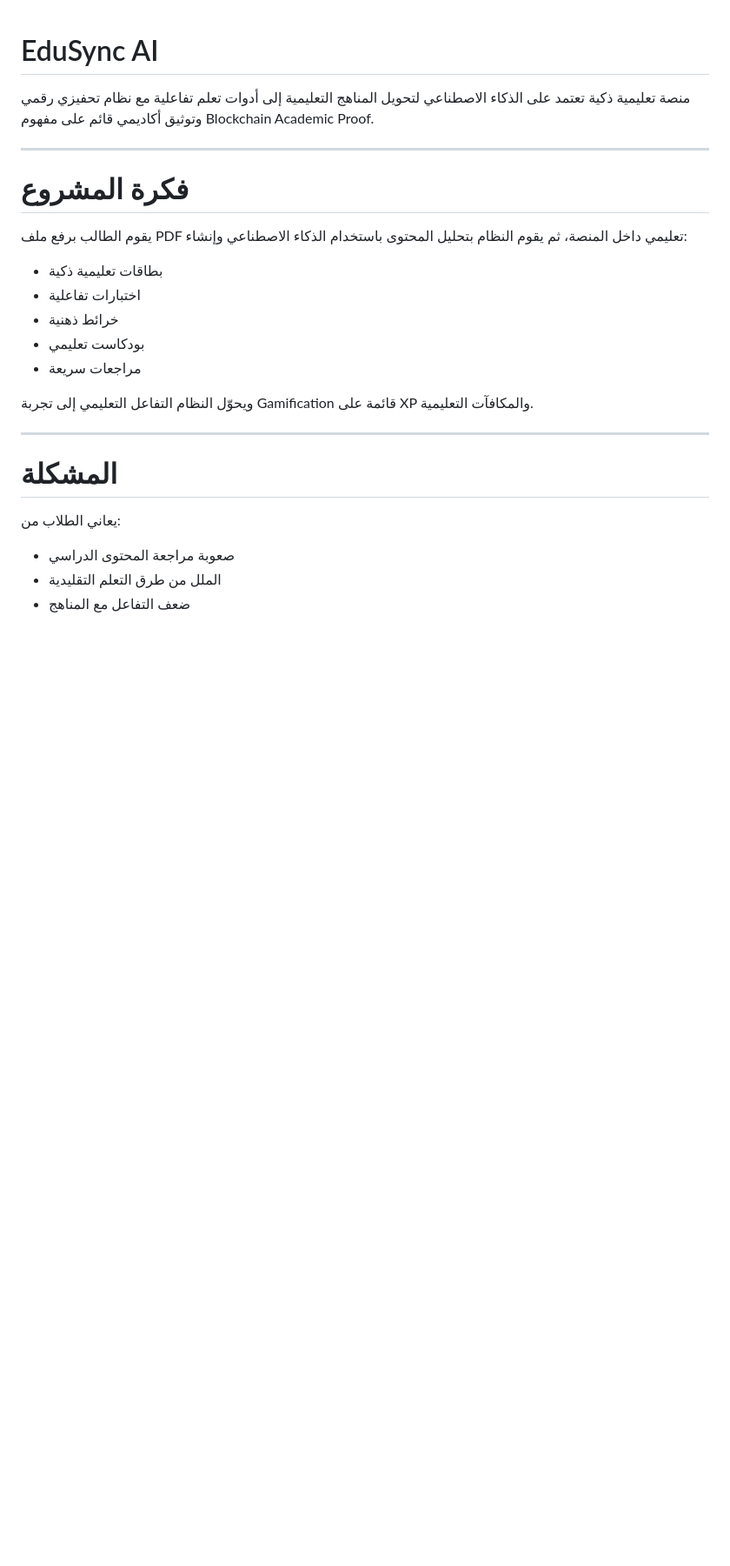
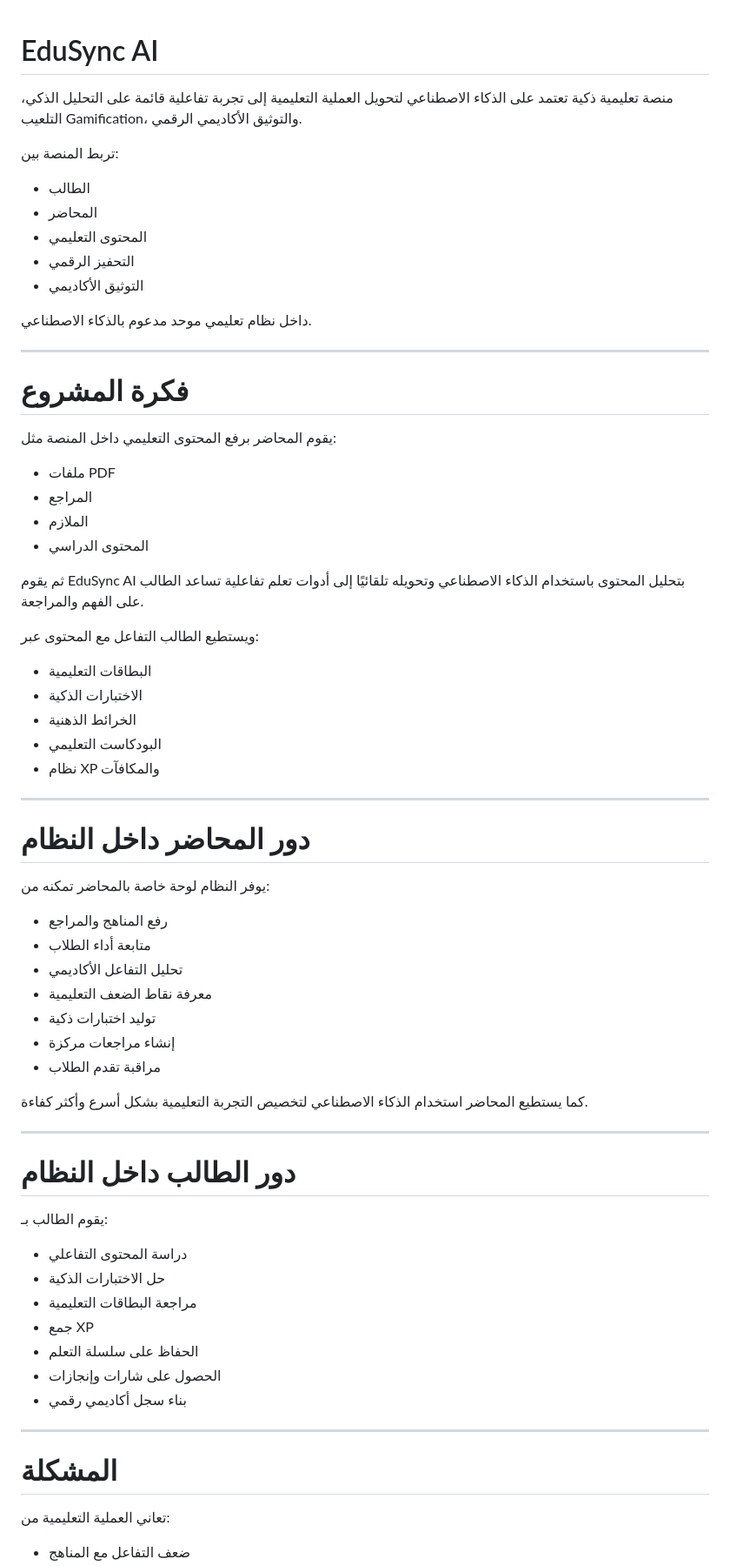
Before and after one commit to Abdullah1396/EduSync-AI, a Markdown page: README.md, the part around one of its changes. Shown at 87% size. Rendered like a GitHub page; blank space fills up the shorter version.

```diff
--- a/README.md
+++ b/README.md
@@ -1,27 +1,72 @@
 # EduSync AI
 
-منصة تعليمية ذكية تعتمد على الذكاء الاصطناعي لتحويل المناهج التعليمية إلى أدوات تعلم تفاعلية مع نظام تحفيزي رقمي وتوثيق أكاديمي قائم على مفهوم Blockchain Academic Proof.
+منصة تعليمية ذكية تعتمد على الذكاء الاصطناعي لتحويل العملية التعليمية إلى تجربة تفاعلية قائمة على التحليل الذكي، التلعيب Gamification، والتوثيق الأكاديمي الرقمي.
+
+تربط المنصة بين:
+
+- الطالب
+- المحاضر
+- المحتوى التعليمي
+- التحفيز الرقمي
+- التوثيق الأكاديمي
+
+داخل نظام تعليمي موحد مدعوم بالذكاء الاصطناعي.
 
 ---
 
 # فكرة المشروع
 
-يقوم الطالب برفع ملف PDF تعليمي داخل المنصة، ثم يقوم النظام بتحليل المحتوى باستخدام الذكاء الاصطناعي وإنشاء:
+يقوم المحاضر برفع المحتوى التعليمي داخل المنصة مثل:
 
-- بطاقات تعليمية ذكية
-- اختبارات تفاعلية
-- خرائط ذهنية
-- بودكاست تعليمي
-- مراجعات سريعة
+- ملفات PDF
+- المراجع
+- الملازم
+- المحتوى الدراسي
 
-ويحوّل النظام التفاعل التعليمي إلى تجربة Gamification قائمة على XP والمكافآت التعليمية.
+ثم يقوم EduSync AI بتحليل المحتوى باستخدام الذكاء الاصطناعي وتحويله تلقائيًا إلى أدوات تعلم تفاعلية تساعد الطالب على الفهم والمراجعة.
+
+ويستطيع الطالب التفاعل مع المحتوى عبر:
+
+- البطاقات التعليمية
+- الاختبارات الذكية
+- الخرائط الذهنية
+- البودكاست التعليمي
+- نظام XP والمكافآت
+
+---
+
+# دور المحاضر داخل النظام
+
+يوفر النظام لوحة خاصة بالمحاضر تمكنه من:
+
+- رفع المناهج والمراجع
+- متابعة أداء الطلاب
+- تحليل التفاعل الأكاديمي
+- معرفة نقاط الضعف التعليمية
+- توليد اختبارات ذكية
+- إنشاء مراجعات مركزة
+- مراقبة تقدم الطلاب
+
+كما يستطيع المحاضر استخدام الذكاء الاصطناعي لتخصيص التجربة التعليمية بشكل أسرع وأكثر كفاءة.
+
+---
+
+# دور الطالب داخل النظام
+
+يقوم الطالب بـ:
+
+- دراسة المحتوى التفاعلي
+- حل الاختبارات الذكية
+- مراجعة البطاقات التعليمية
+- جمع XP
+- الحفاظ على سلسلة التعلم
+- الحصول على شارات وإنجازات
+- بناء سجل أكاديمي رقمي
 
 ---
 
 # المشكلة
 
-يعاني الطلاب من:
+تعاني العملية التعليمية من:
 
-- صعوبة مراجعة المحتوى الدراسي
-- الملل من طرق التعلم التقليدية
 - ضعف التفاعل مع المناهج
```
Also changed, not shown: other parts of README.md (+142 -46 lines).
